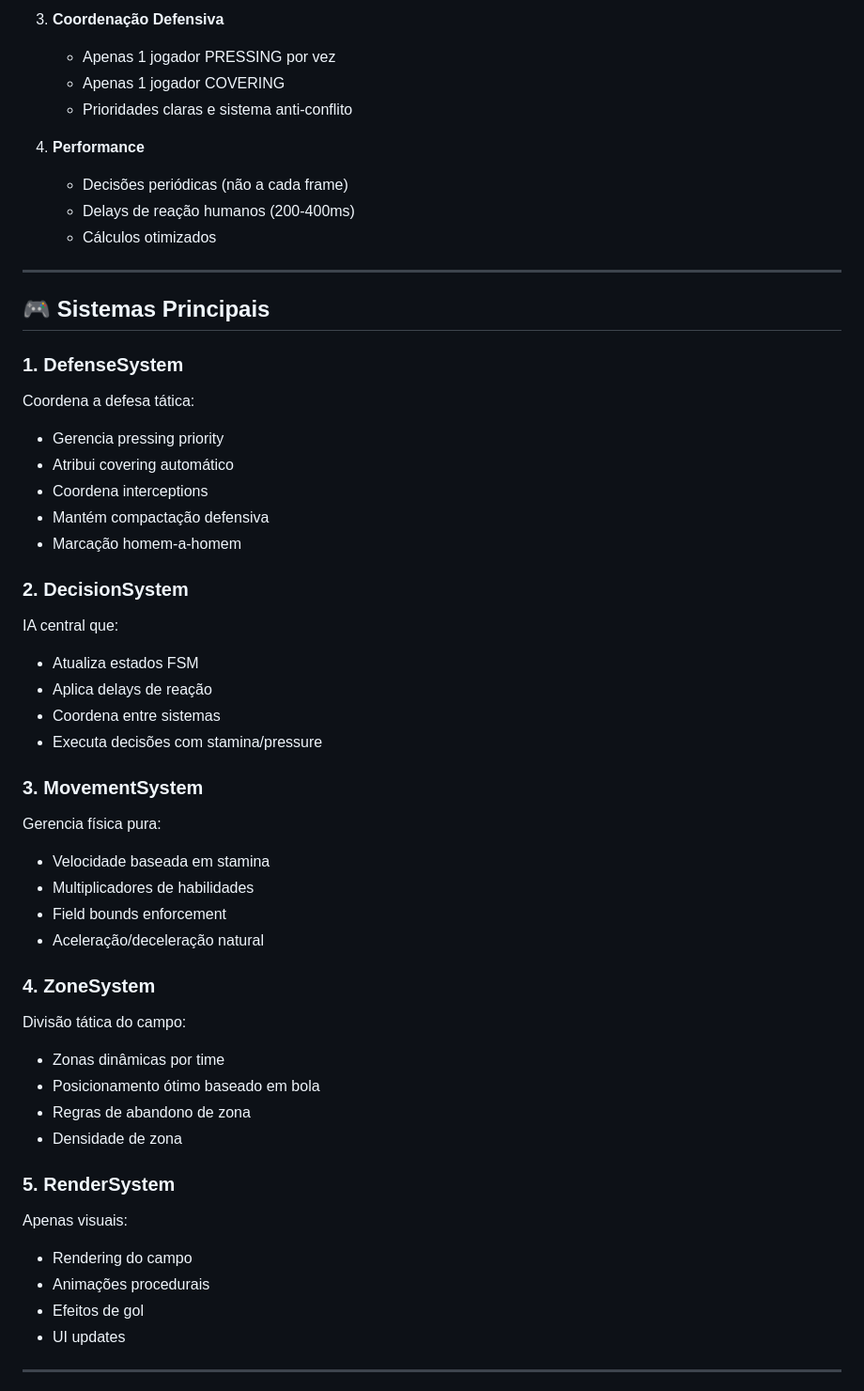
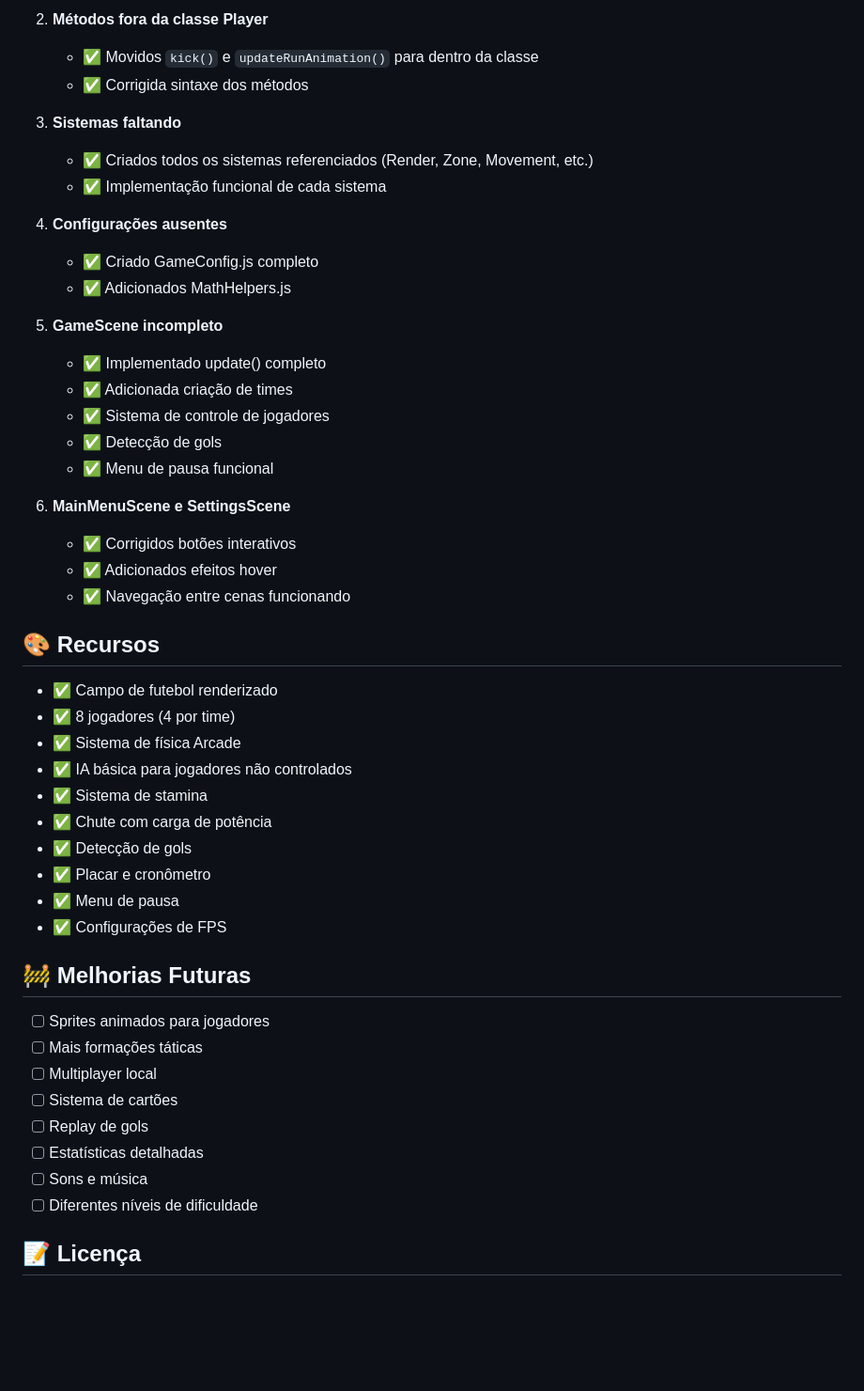
Before and after one commit to footballmanagerschool/football-tatical, a Markdown page: README.md, the part around one of its changes. Shown at 94% size. Rendered like a GitHub page; blank space fills up the shorter version.

```diff
--- a/README.md
+++ b/README.md
@@ -55,53 +82,51 @@ Este projeto foi reestruturado de um protótipo simples para uma base de jogo co
 
-3. **Coordenação Defensiva**
-   - Apenas 1 jogador PRESSING por vez
-   - Apenas 1 jogador COVERING
-   - Prioridades claras e sistema anti-conflito
+2. **Métodos fora da classe Player**
+   - ✅ Movidos `kick()` e `updateRunAnimation()` para dentro da classe
+   - ✅ Corrigida sintaxe dos métodos
 
-4. **Performance**
-   - Decisões periódicas (não a cada frame)
-   - Delays de reação humanos (200-400ms)
-   - Cálculos otimizados
+3. **Sistemas faltando**
+   - ✅ Criados todos os sistemas referenciados (Render, Zone, Movement, etc.)
+   - ✅ Implementação funcional de cada sistema
 
----
+4. **Configurações ausentes**
+   - ✅ Criado GameConfig.js completo
+   - ✅ Adicionados MathHelpers.js
 
-## 🎮 Sistemas Principais
+5. **GameScene incompleto**
+   - ✅ Implementado update() completo
+   - ✅ Adicionada criação de times
+   - ✅ Sistema de controle de jogadores
+   - ✅ Detecção de gols
+   - ✅ Menu de pausa funcional
 
-### 1. DefenseSystem
-Coordena a defesa tática:
-- Gerencia pressing priority
-- Atribui covering automático
-- Coordena interceptions
-- Mantém compactação defensiva
-- Marcação homem-a-homem
+6. **MainMenuScene e SettingsScene**
+   - ✅ Corrigidos botões interativos
+   - ✅ Adicionados efeitos hover
+   - ✅ Navegação entre cenas funcionando
 
-### 2. DecisionSystem
-IA central que:
-- Atualiza estados FSM
-- Aplica delays de reação
-- Coordena entre sistemas
-- Executa decisões com stamina/pressure
+## 🎨 Recursos
 
-### 3. MovementSystem
-Gerencia física pura:
-- Velocidade baseada em stamina
-- Multiplicadores de habilidades
-- Field bounds enforcement
-- Aceleração/deceleração natural
+- ✅ Campo de futebol renderizado
+- ✅ 8 jogadores (4 por time)
+- ✅ Sistema de física Arcade
+- ✅ IA básica para jogadores não controlados
+- ✅ Sistema de stamina
+- ✅ Chute com carga de potência
+- ✅ Detecção de gols
+- ✅ Placar e cronômetro
+- ✅ Menu de pausa
+- ✅ Configurações de FPS
 
-### 4. ZoneSystem
-Divisão tática do campo:
-- Zonas dinâmicas por time
-- Posicionamento ótimo baseado em bola
-- Regras de abandono de zona
-- Densidade de zona
+## 🚧 Melhorias Futuras
 
-### 5. RenderSystem
-Apenas visuais:
-- Rendering do campo
-- Animações procedurais
-- Efeitos de gol
-- UI updates
+- [ ] Sprites animados para jogadores
+- [ ] Mais formações táticas
+- [ ] Multiplayer local
+- [ ] Sistema de cartões
+- [ ] Replay de gols
+- [ ] Estatísticas detalhadas
+- [ ] Sons e música
+- [ ] Diferentes níveis de dificuldade
 
----
+## 📝 Licença
 
```
Also changed, not shown: other parts of README.md (+66 -383 lines).
